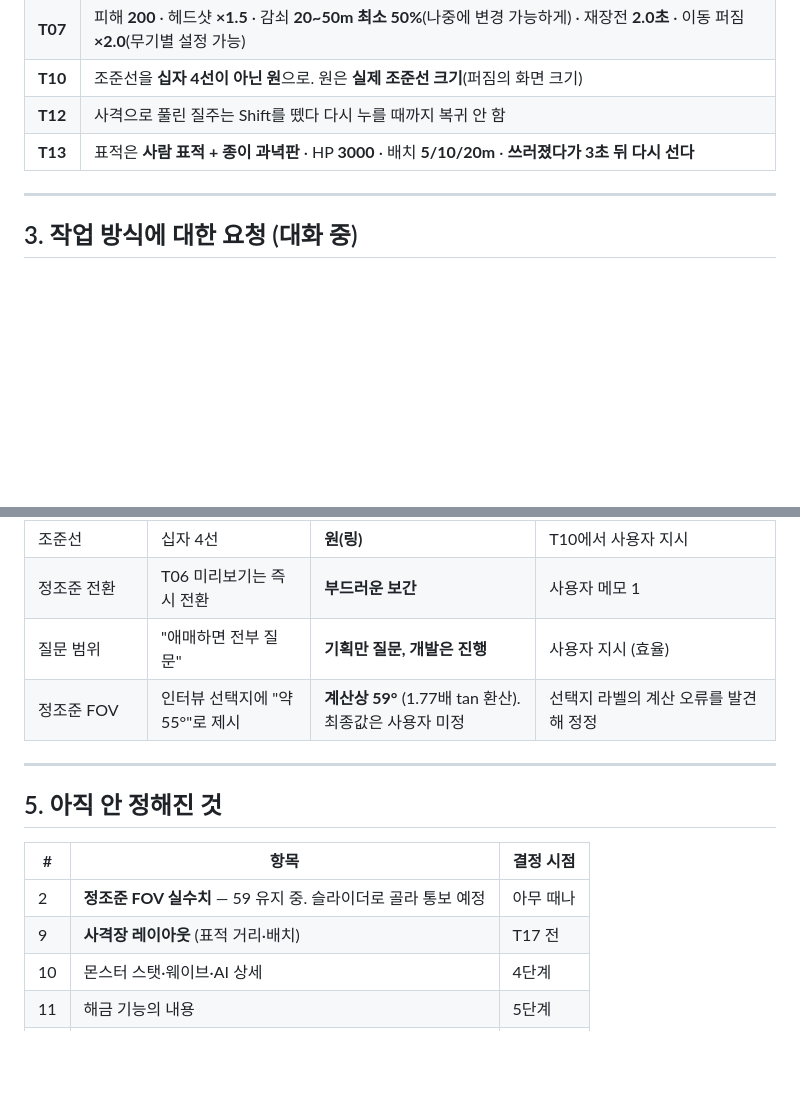
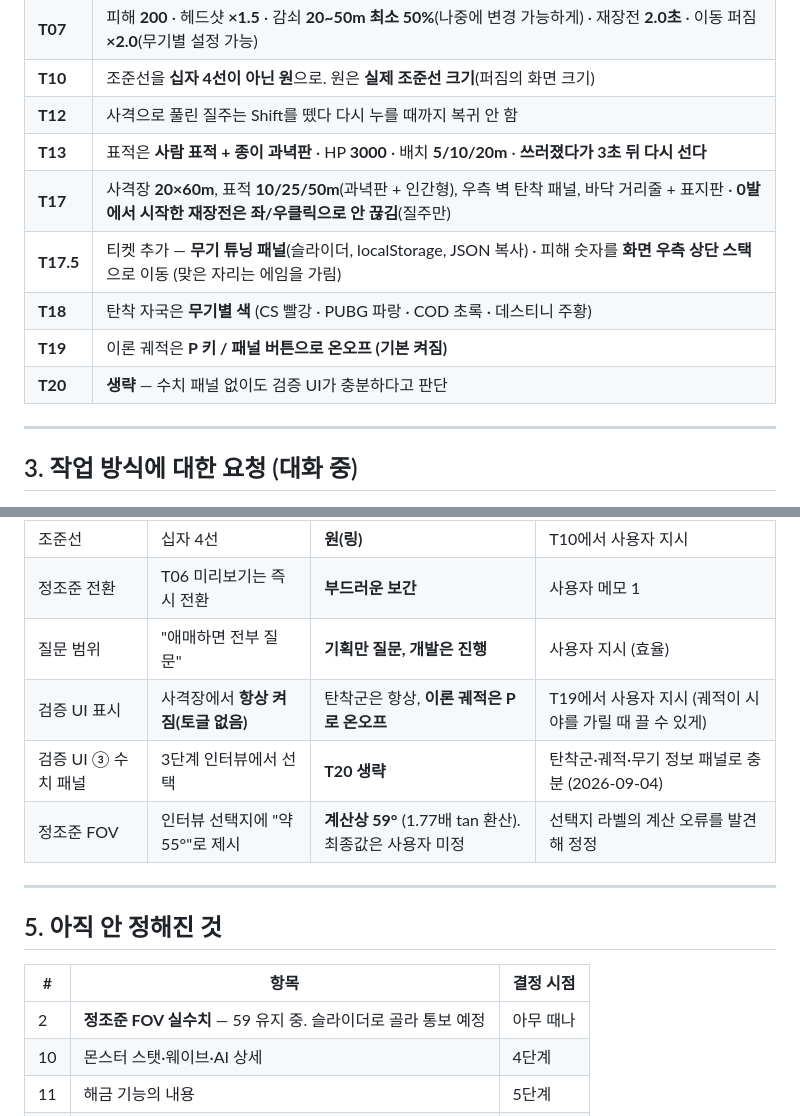
Before and after one commit to ieparei-stack/lootshooter-portfolio, a Markdown page: docs/결정 로그.md, 2 parts joined by grey strips. Rendered like a GitHub page; blank space fills up the shorter version.

```diff
--- a/docs/결정 로그.md
+++ b/docs/결정 로그.md
@@ -119,6 +119,11 @@
 | **T10** | 조준선을 **십자 4선이 아닌 원**으로. 원은 **실제 조준선 크기**(퍼짐의 화면 크기) |
 | **T12** | 사격으로 풀린 질주는 Shift를 뗐다 다시 누를 때까지 복귀 안 함 |
 | **T13** | 표적은 **사람 표적 + 종이 과녁판** · HP **3000** · 배치 **5/10/20m** · **쓰러졌다가 3초 뒤 다시 선다** |
+| **T17** | 사격장 **20×60m**, 표적 **10/25/50m**(과녁판 + 인간형), 우측 벽 탄착 패널, 바닥 거리줄 + 표지판 · **0발에서 시작한 재장전은 좌/우클릭으로 안 끊김**(질주만) |
+| **T17.5** | 티켓 추가 — **무기 튜닝 패널**(슬라이더, localStorage, JSON 복사) · 피해 숫자를 **화면 우측 상단 스택**으로 이동 (맞은 자리는 에임을 가림) |
+| **T18** | 탄착 자국은 **무기별 색** (CS 빨강 · PUBG 파랑 · COD 초록 · 데스티니 주황) |
+| **T19** | 이론 궤적은 **P 키 / 패널 버튼으로 온오프 (기본 켜짐)** |
+| **T20** | **생략** — 수치 패널 없이도 검증 UI가 충분하다고 판단 |
 
 ---
 
@@ -147,6 +152,8 @@
 | 조준선 | 십자 4선 | **원(링)** | T10에서 사용자 지시 |
 | 정조준 전환 | T06 미리보기는 즉시 전환 | **부드러운 보간** | 사용자 메모 1 |
 | 질문 범위 | "애매하면 전부 질문" | **기획만 질문, 개발은 진행** | 사용자 지시 (효율) |
+| 검증 UI 표시 | 사격장에서 **항상 켜짐(토글 없음)** | 탄착군은 항상, **이론 궤적은 P로 온오프** | T19에서 사용자 지시 (궤적이 시야를 가릴 때 끌 수 있게) |
+| 검증 UI ③ 수치 패널 | 3단계 인터뷰에서 선택 | **T20 생략** | 탄착군·궤적·무기 정보 패널로 충분 (2026-09-04) |
 | 정조준 FOV | 인터뷰 선택지에 "약 55°"로 제시 | **계산상 59°** (1.77배 tan 환산). 최종값은 사용자 미정 | 선택지 라벨의 계산 오류를 발견해 정정 |
 
 ---
@@ -156,7 +163,6 @@
 | # | 항목 | 결정 시점 |
 |---|---|---|
 | 2 | **정조준 FOV 실수치** — 59 유지 중. 슬라이더로 골라 통보 예정 | 아무 때나 |
-| 9 | **사격장 레이아웃** (표적 거리·배치) | T17 전 |
 | 10 | 몬스터 스탯·웨이브·AI 상세 | 4단계 |
 | 11 | 해금 기능의 내용 | 5단계 |
 | 12 | 클리어 조건·드랍 테이블·파워 상승 폭 | 5단계 |
```
Also changed, not shown: SPEC.md (+16 -4 lines), TASKS.md (+22 -8 lines).
